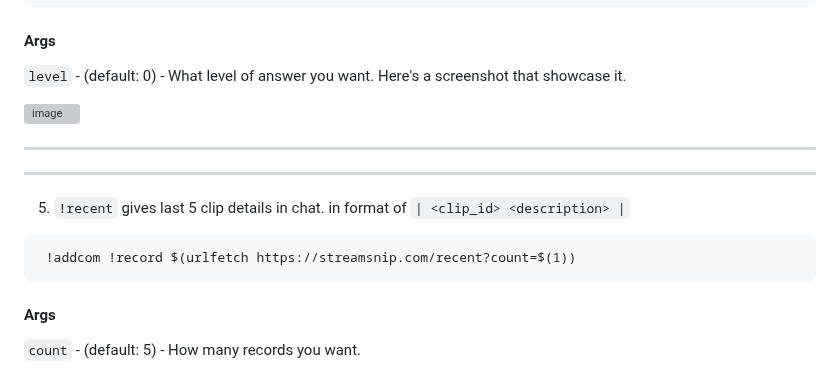
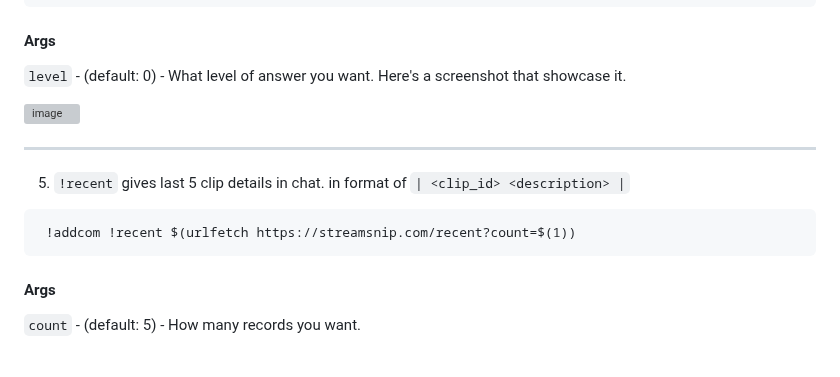
Before and after one commit to abhishek8911/streamsnip, a Markdown page: README.md, the part around the change. GitHub-like rendering; grey boxes are pictures that could not be loaded.

Commit message:
fix wrong command naming for recent

````diff
--- a/README.md
+++ b/README.md
@@ -92,10 +92,9 @@ https://streamsnip.com/clip/$(chatid)/$(querystring)?showlink=false&screenshot=t
 
   ---
 
----
 5. `!recent` gives last 5 clip details in chat. in format of `| <clip_id> <description> |`
 ```markdown
- !addcom !record $(urlfetch https://streamsnip.com/recent?count=$(1))
+ !addcom !recent $(urlfetch https://streamsnip.com/recent?count=$(1))
 ```
   #### Args
   `count` - (default: 5) - How many records you want.
````
